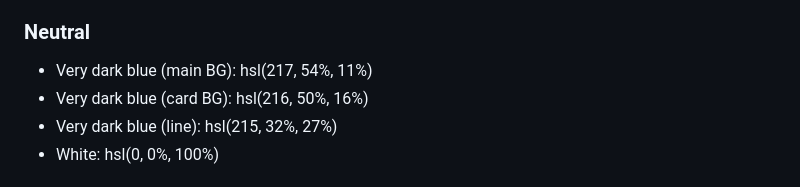
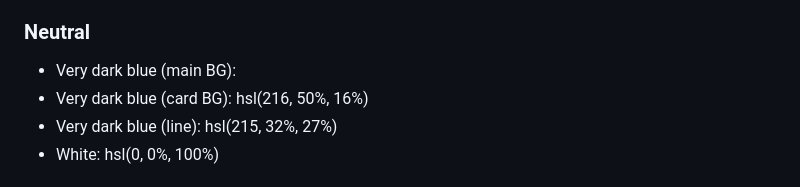
Before and after one commit to 52ymon/nft-preview-card-component-main, a Markdown page: style-guide.md, the part around the change. GitHub-like rendering.

```diff
--- a/style-guide.md
+++ b/style-guide.md
@@ -16,7 +16,7 @@ The designs were created to the following widths:
 
 ### Neutral
 
-- Very dark blue (main BG): hsl(217, 54%, 11%)
+- Very dark blue (main BG):
 - Very dark blue (card BG): hsl(216, 50%, 16%)
 - Very dark blue (line): hsl(215, 32%, 27%)
 - White: hsl(0, 0%, 100%)
```
Also changed, not shown: README-template.md (+19 -81 lines), images/Screenshot.png (added), 2 other files.
